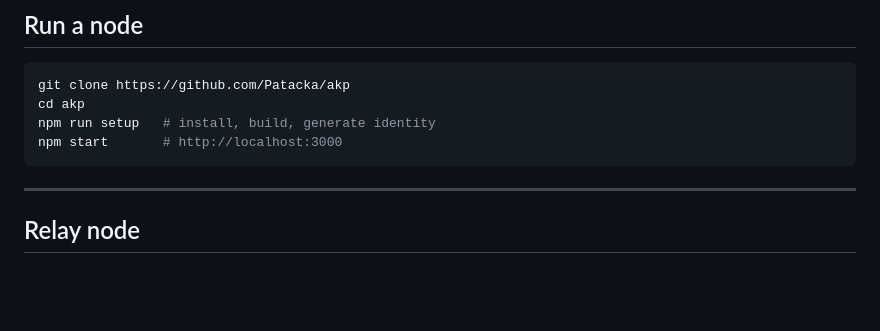
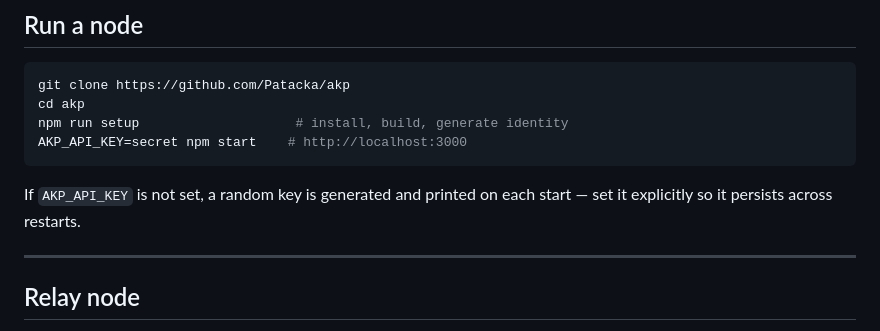
Before and after one commit to Patacka/akp, a Markdown page: README.md, the part around the change. Drawn GitHub-style; blank space fills up the shorter version.

Commit message:
docs: clarify AKP_API_KEY requirement in startup instructions
Co-Authored-By: Claude Sonnet 4.6 <noreply@anthropic.com>

````diff
--- a/README.md
+++ b/README.md
@@ -58,9 +58,11 @@ node.close()
 ```bash
 git clone https://github.com/Patacka/akp
 cd akp
-npm run setup   # install, build, generate identity
-npm start       # http://localhost:3000
+npm run setup                    # install, build, generate identity
+AKP_API_KEY=secret npm start    # http://localhost:3000
 ```
+
+If `AKP_API_KEY` is not set, a random key is generated and printed on each start — set it explicitly so it persists across restarts.
 
 ---
 
````
